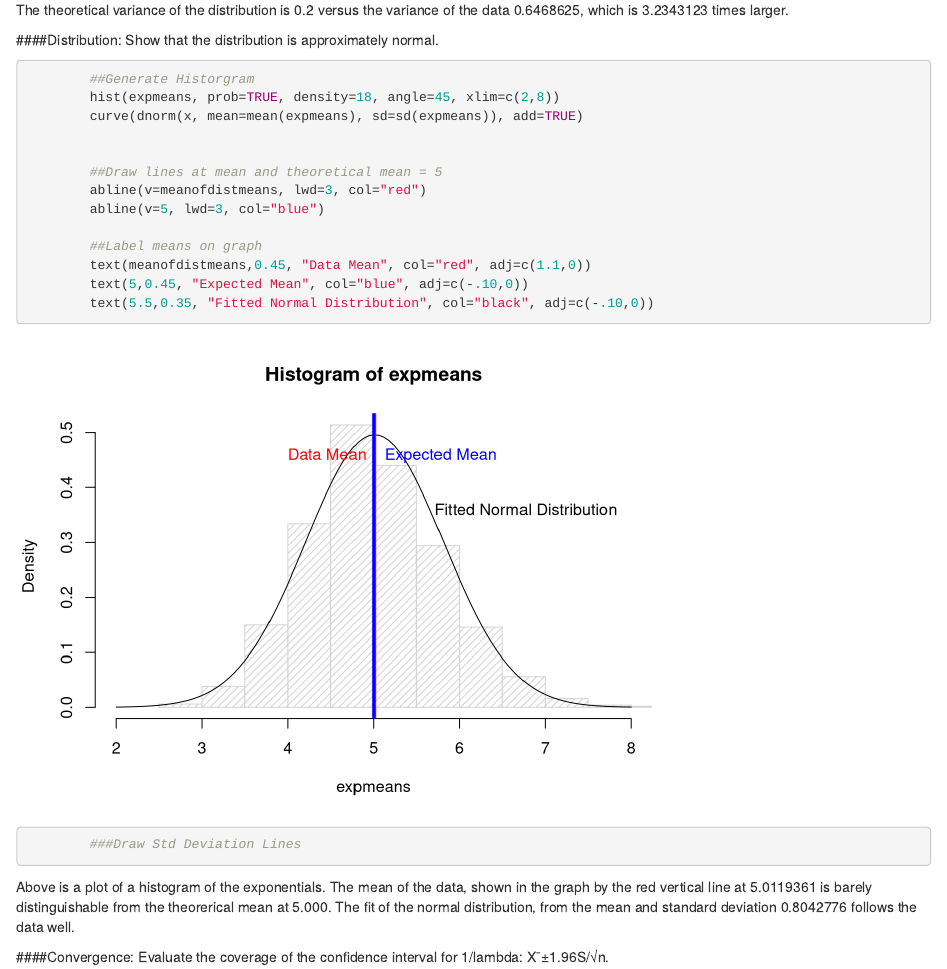
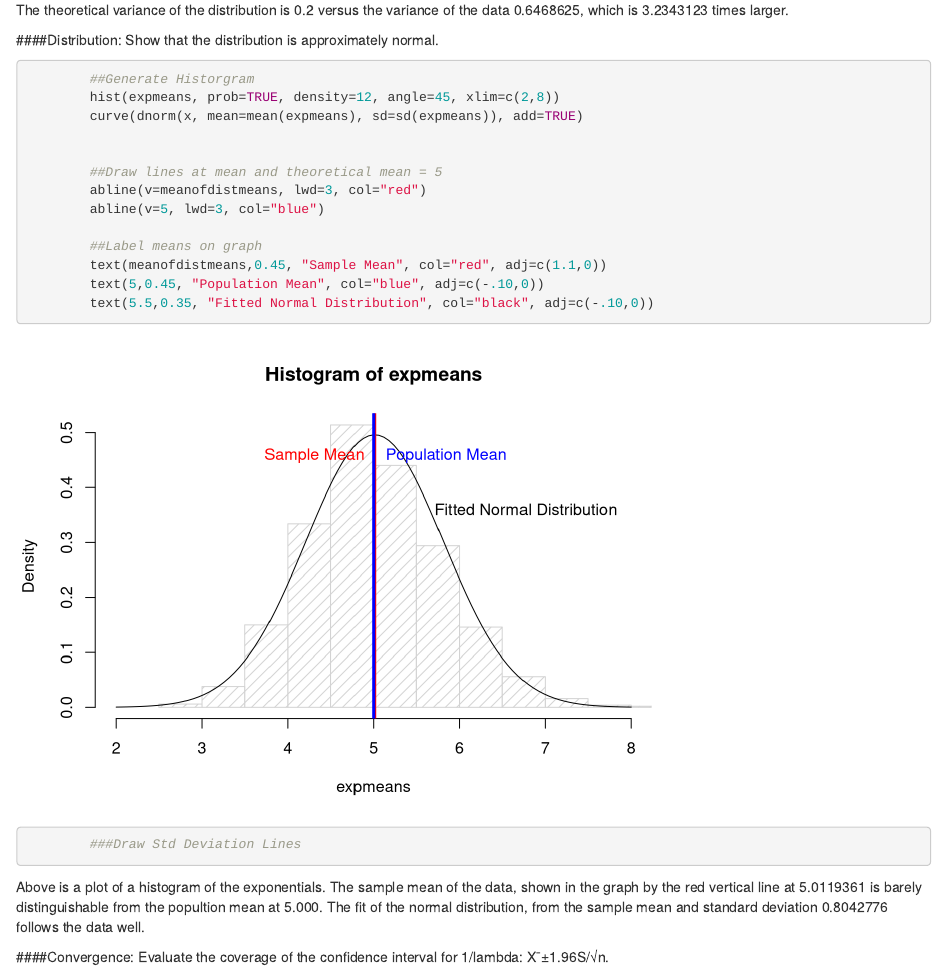
Before and after one commit to ww44ss/StatInf_Project1, an R Markdown document (Project1.Rmd): the page in a window 1100 px wide, from 920 px down. Rendered offline with R 4.5, knitr and Pandoc, with nearby package versions.

Commit message:
added sample and population language

````diff
--- a/Project1.Rmd
+++ b/Project1.Rmd
@@ -65,7 +65,7 @@ The theoretical variance of the distribution is `r lambda` versus the variance o
 ```{r "histogram"}
 
         ##Generate Historgram
-        hist(expmeans, prob=TRUE, density=18, angle=45, xlim=c(2,8))
+        hist(expmeans, prob=TRUE, density=12, angle=45, xlim=c(2,8))
         curve(dnorm(x, mean=mean(expmeans), sd=sd(expmeans)), add=TRUE)
 
 
@@ -74,8 +74,8 @@ The theoretical variance of the distribution is `r lambda` versus the variance o
         abline(v=5, lwd=3, col="blue")
 
         ##Label means on graph
-        text(meanofdistmeans,0.45, "Data Mean", col="red", adj=c(1.1,0))
-        text(5,0.45, "Expected Mean", col="blue", adj=c(-.10,0))
+        text(meanofdistmeans,0.45, "Sample Mean", col="red", adj=c(1.1,0))
+        text(5,0.45, "Population Mean", col="blue", adj=c(-.10,0))
         text(5.5,0.35, "Fitted Normal Distribution", col="black", adj=c(-.10,0))
 
         ###Draw Std Deviation Lines
@@ -85,7 +85,7 @@ The theoretical variance of the distribution is `r lambda` versus the variance o
 
 ```
 
-Above is a plot of a histogram of the exponentials. The mean of the data, shown in the graph by the red vertical line at `r mean(expmeans)` is barely distinguishable from the theorerical mean at 5.000. The fit of the normal distribution, from the mean and standard deviation `r sd(expmeans)` follows the data well.
+Above is a plot of a histogram of the exponentials. The sample mean of the data, shown in the graph by the red vertical line at `r mean(expmeans)` is barely distinguishable from the popultion mean at 5.000. The fit of the normal distribution, from the sample mean and standard deviation `r sd(expmeans)` follows the data well.
 
 ####Convergence: Evaluate the coverage of the confidence interval for 1/lambda: X¯±1.96S/√n.
 
````
Also changed, not shown: Project1.html.
